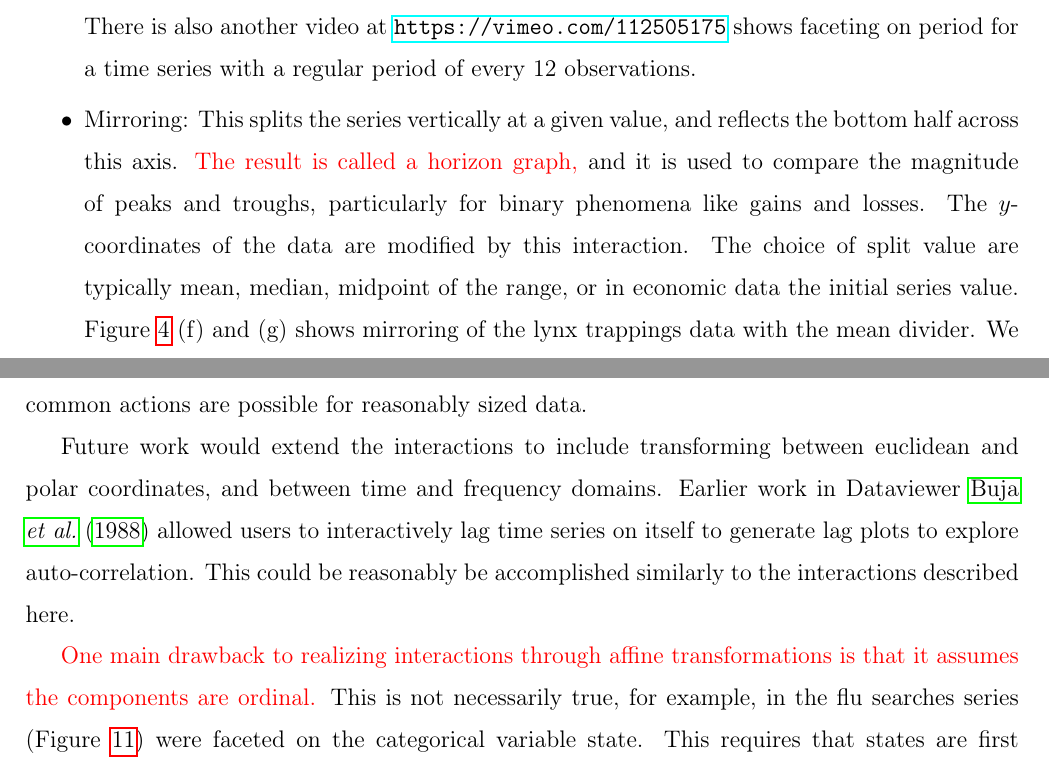
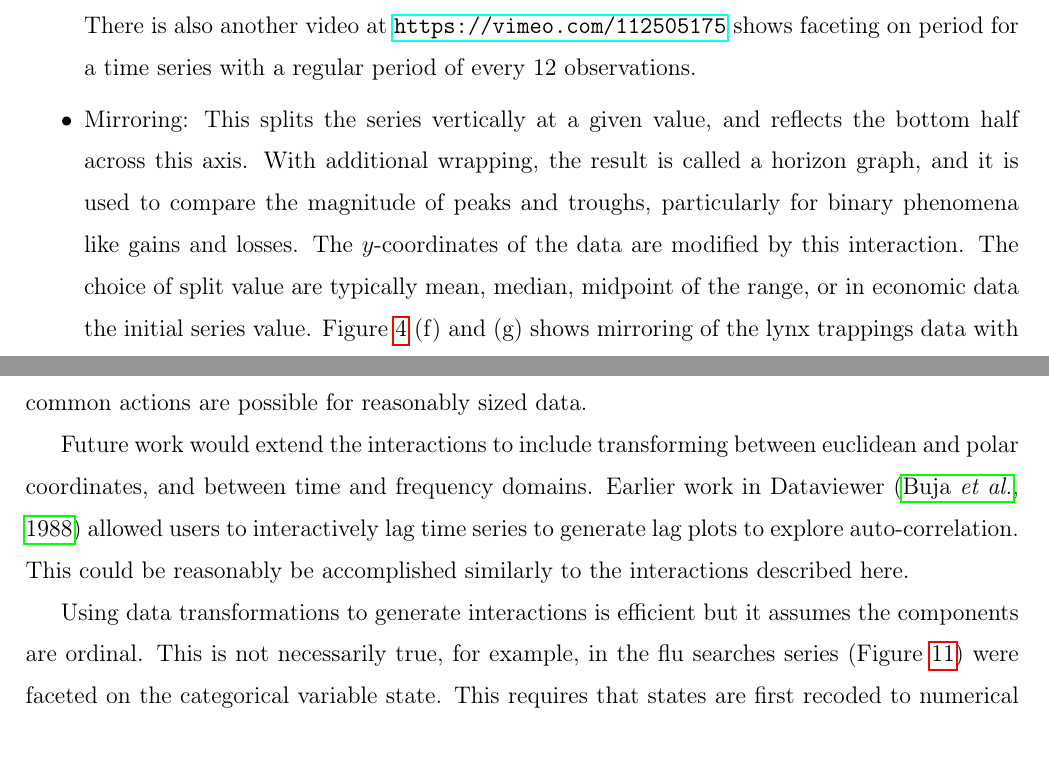
Before and after one commit to ggobi/paper-cranvastime, a LaTeX paper (cranvastime.tex): two parts of pages 13 and 30 of 35, joined at a grey line, cut so that both start at the same text. Compiled offline with pdfLaTeX.

Commit message:
fixed two changes suggested on final read

```diff
--- a/cranvastime.tex
+++ b/cranvastime.tex
@@ -566,15 +566,15 @@ like in herdsize are more visible. }
 
 
 \item Mirroring: This splits the series vertically at a given value,
-  and reflects the bottom half across this axis. \red{The result is called
-  a horizon graph,} and it is used to compare the magnitude of peaks
-  and troughs, particularly for binary phenomena like gains and
-  losses. The $y$-coordinates of the data are modified by this
-  interaction. The choice of split value are typically mean, median,
-  midpoint of the range, or in economic data the initial series
-  value. Figure \ref{fig:x-wrapping} (f) and (g) shows mirroring of
-  the lynx trappings data with the mean divider. We can see the peaks
-  are sharp and irregular and the valleys are smooth and regular.
+  and reflects the bottom half across this axis. With additional
+  wrapping, the result is called a horizon graph, and it is used to
+compare the magnitude of peaks and troughs, particularly for binary
+phenomena like gains and losses. The $y$-coordinates of the data are
+modified by this interaction. The choice of split value are typically
+mean, median, midpoint of the range, or in economic data the initial
+series value. Figure \ref{fig:x-wrapping} (f) and (g) shows mirroring
+of the lynx trappings data with the mean divider. We can see the peaks
+are sharp and irregular and the valleys are smooth and regular.
 %s that  helps to compare the extreme values of the two sides, save more room for the main body, and provide a better display for the series with  binary features like loss and earning. It dichotomizes the series by  a horizontal divider and reflects the bottom area up to the divider  with a change of the color scheme. The $y$-coordinates of the data  are modified by this interaction.
 %However, two issues raise up during the mirroring process:  (1) how to choose the horizontal divider -- midpoint of the range, mean of the series, or the initial value? For the financial related data, the starting value is preferred, like the price when entering the market. But for other types of time series, the choice would depend on the research interest.  (2) when an edge crosses the divider, the intersection will be a new data point to the line and need to be recorded. The new data points could make problems, especially when other interactions are added on the mirrored graph, like wrapping or linking. Section \ref{sub:Linking-of-the-addition} introduces the problems from the additional data in linking.
 % \begin{center}
@@ -1510,17 +1510,8 @@ This paper describes how interactions can be added to temporal displays by using
 
 %In this paper we reviewed the static and interactive graphics for the time series and longitudinal data and refined the framework of interactions. For the time dependent data, we elaborated the three-layer display and proposed five special interactions for data exploration and pattern examination. Facilitating these heavily data-transforming interactions requires a new conceptual framework, including the timely coordinates calculation procedure and the linking system that supports brushing under new coordinates. We introduced two procedures to transform data during the interactions, and the linking within and between plots, or between the original data and additional data. However, some issues are still open to further discussion, like the additivity, transfer speed, and the interaction direction.
 
-Future work would extend the interactions to include transforming
-between euclidean and polar coordinates, and between time and
-frequency domains. Earlier work in Dataviewer \citet{BAHM88} allowed
-users to interactively lag time series on itself to generate lag
-plots to explore auto-correlation. This could be reasonably be
-accomplished similarly to the interactions described here.
+Future work would extend the interactions to include transforming between euclidean and polar coordinates, and between time and frequency domains. Earlier work in Dataviewer \citep{BAHM88} allowed users to interactively lag time series to generate lag plots to explore auto-correlation. This could be reasonably be accomplished similarly to the interactions described here.
 
 %In future, more special interactions would be needed for the time dependent data, for example, the transformation between euclidean and polar coordinates, and the transformation between time domain and frequency domain. Besides, some more interactive plots will be needed, for example, interactive lag plots to detect auto-dependence between the time series and their lagged versions.
 
-\red{One main drawback to realizing interactions through affine
-transformations is that it assumes the components are ordinal.}
-This is not necessarily true, for example, in the flu searches
-series (Figure \ref{fig:linking-plots}) were faceted on the
-categorical variable state. This requires that states are first
+Using data transformations to generate interactions is efficient but it assumes the components are ordinal. This is not necessarily true, for example, in the flu searches series (Figure \ref{fig:linking-plots}) were faceted on the categorical variable state. This requires that states are first recoded to numerical values. In R, this is implicitly alphabetical order. However, because the implementation is created in R, the factor levels can be re-ordered easily, enabling the recoding to numerical value to be quite fluid. In the flu searches example, the states were re-ordered by earliest peak of searches.
```
Also changed, not shown: cranvastime.tex (5 more changed lines).
